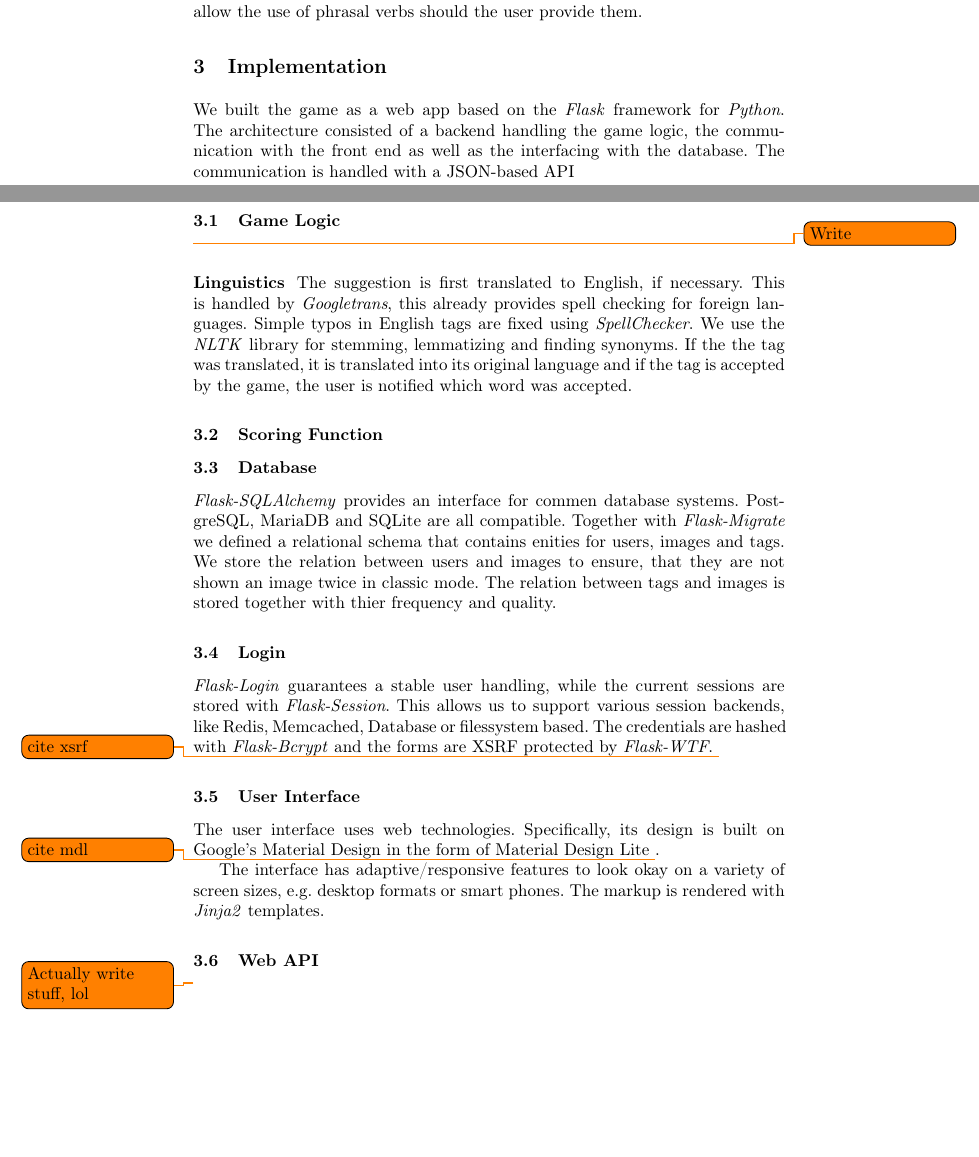
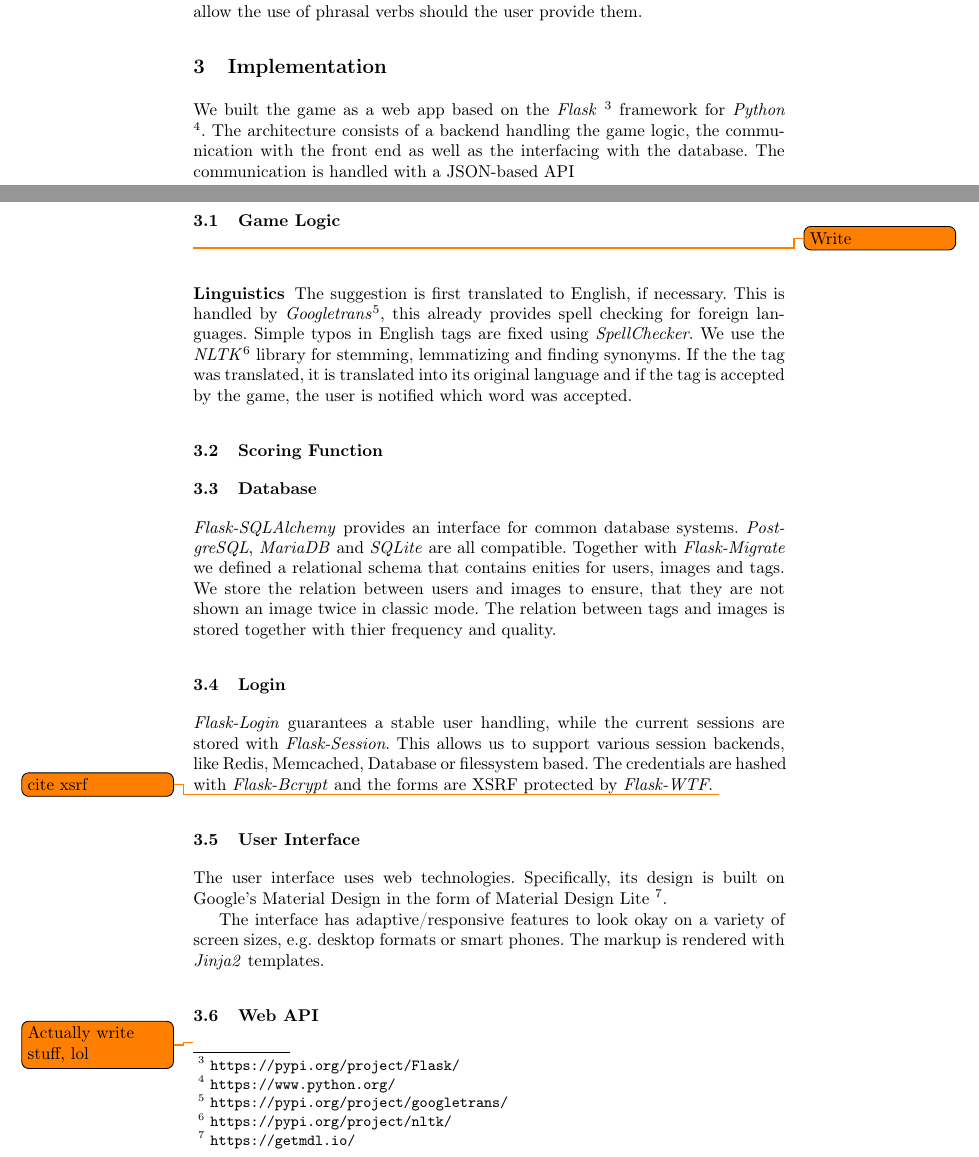
Before and after one commit to muesal/annotation-competition, a LaTeX paper (docs/report/seminar-proceedings/proceedings.tex, which reads docs/report/seminar-proceedings/reportContent/sections/implementation.tex): two parts of pages 7 and 8 of 10, joined at a grey line, cut so that both start at the same text, the shorter picture padded with empty space. Compiled offline with pdfLaTeX; a LaTeX package or settings file that is missing is left out.

Commit message:
Add footnotes for libraries and change language a bit

```diff
--- a/docs/report/seminar-proceedings/reportContent/sections/implementation.tex
+++ b/docs/report/seminar-proceedings/reportContent/sections/implementation.tex
@@ -2,7 +2,7 @@
 \label{gXLII:sec:implementation}  % TODO Adopt group prefix
 
 
-We built the game as a web app based on the \textit{Flask} framework for \textit{Python}. The architecture consisted of a backend handling the game logic, the communication with the front end as well as the interfacing with the database. The communication is handled with a JSON-based API
+We built the game as a web app based on the \textit{Flask} \footnote{\url{https://pypi.org/project/Flask/}} framework for \textit{Python} \footnote{\url{https://www.python.org/}}. The architecture consists of a backend handling the game logic, the communication with the front end as well as the interfacing with the database. The communication is handled with a JSON-based API
 
 \subsection{Game Logic}
 \label{gXLII:sec:implementation:game}  % TODO Adopt group prefix
@@ -12,14 +12,14 @@ We built the game as a web app based on the \textit{Flask} framework for \textit
 
 \subsubsection{Linguistics}
 \label{gXLII:sec:implementation:linguistics}  % TODO Adopt group prefix
-The suggestion is first translated to English, if necessary. This is handled by \textit{Googletrans}, this already provides spell checking for foreign languages.
-Simple typos in English tags are fixed using \textit{SpellChecker}. We use the \textit{NLTK} library for stemming, lemmatizing and finding synonyms. If the the tag was translated, it is translated into its original language and if the tag is accepted by the game, the user is notified which word was accepted.
+The suggestion is first translated to English, if necessary. This is handled by \textit{Googletrans}\footnote{\url{https://pypi.org/project/googletrans/}}, this already provides spell checking for foreign languages.
+Simple typos in English tags are fixed using \textit{SpellChecker}. We use the \textit{NLTK}\footnote{\url{https://pypi.org/project/nltk/}} library for stemming, lemmatizing and finding synonyms. If the the tag was translated, it is translated into its original language and if the tag is accepted by the game, the user is notified which word was accepted.
 
 \subsection{Scoring Function}
 
 \subsection{Database}
 \label{gXLII:sec:implementation:database}  % TODO Adopt group prefix
-\textit{Flask-SQLAlchemy} provides an interface for commen database systems. PostgreSQL, MariaDB and SQLite are all compatible.
+\textit{Flask-SQLAlchemy} provides an interface for common database systems. \textit{PostgreSQL}, \textit{MariaDB} and \textit{SQLite} are all compatible.
 Together with \textit{Flask-Migrate} we defined a relational schema that contains enities for users, images and tags. We store the relation between users and images to ensure, that they are not shown an image twice in classic mode. The relation between tags and images is stored together with thier frequency and quality.
 
 \subsection{Login}
@@ -29,7 +29,7 @@ Together with \textit{Flask-Migrate} we defined a relational schema that contain
 \subsection{User Interface}
 \label{gXLII:sec:implementation:UI}  % TODO Adopt group prefix
 
-The user interface uses web technologies. Specifically, its design is built on Google's Material Design in the form of Material Design Lite \todo{cite mdl}.
+The user interface uses web technologies. Specifically, its design is built on Google's Material Design in the form of Material Design Lite \footnote{\url{https://getmdl.io/}}.
 
 The interface has adaptive/responsive features to look okay on a variety of screen sizes, e.g. desktop formats or smart phones.
 The markup is rendered with \textit{Jinja2} templates.
```
